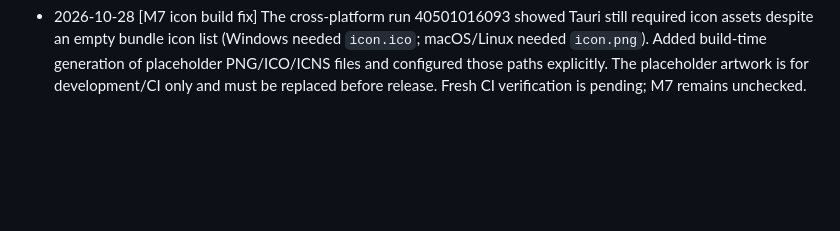
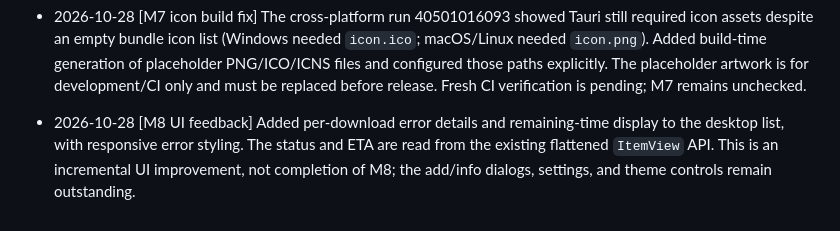
Before and after one commit to mhmdeve/downloader, a Markdown page: Progress.md, the part around the change. Drawn GitHub-style; blank space fills up the shorter version.

Commit message:
[M8] Record error and ETA list improvements

```diff
--- a/Progress.md
+++ b/Progress.md
@@ -147,3 +147,5 @@ Do not tick the milestone merely because these acceptance criteria are documente
 - 2026-10-27 [M6 bootstrap + bridge tests] Added IpcServer::bind_with_bootstrap: creates a fresh 256-bit OS-random token, binds IPv4 loopback on an ephemeral port, writes the matching per-user ipc.json with Unix directory/file permissions 0700/0600 and atomic rename on Unix, and removes the bootstrap file when the server handle drops. Native host now reads that same path, forwards authenticated requests, caps IPC lines/responses, and fails closed when the app is absent. Added an async end-to-end loopback test for valid and invalid tokens and documented the bootstrap contract. GitHub Actions run 40493362716 passed `cargo test --workspace` on Ubuntu, macOS, and Windows. M6 remains unchecked because Tauri app startup and browser native-messaging end-to-end verification are still missing.
 
 - 2026-10-28 [M7 icon build fix] The cross-platform run 40501016093 showed Tauri still required icon assets despite an empty bundle icon list (Windows needed `icon.ico`; macOS/Linux needed `icon.png`). Added build-time generation of placeholder PNG/ICO/ICNS files and configured those paths explicitly. The placeholder artwork is for development/CI only and must be replaced before release. Fresh CI verification is pending; M7 remains unchecked.
+
+- 2026-10-28 [M8 UI feedback] Added per-download error details and remaining-time display to the desktop list, with responsive error styling. The status and ETA are read from the existing flattened `ItemView` API. This is an incremental UI improvement, not completion of M8; the add/info dialogs, settings, and theme controls remain outstanding.
```
